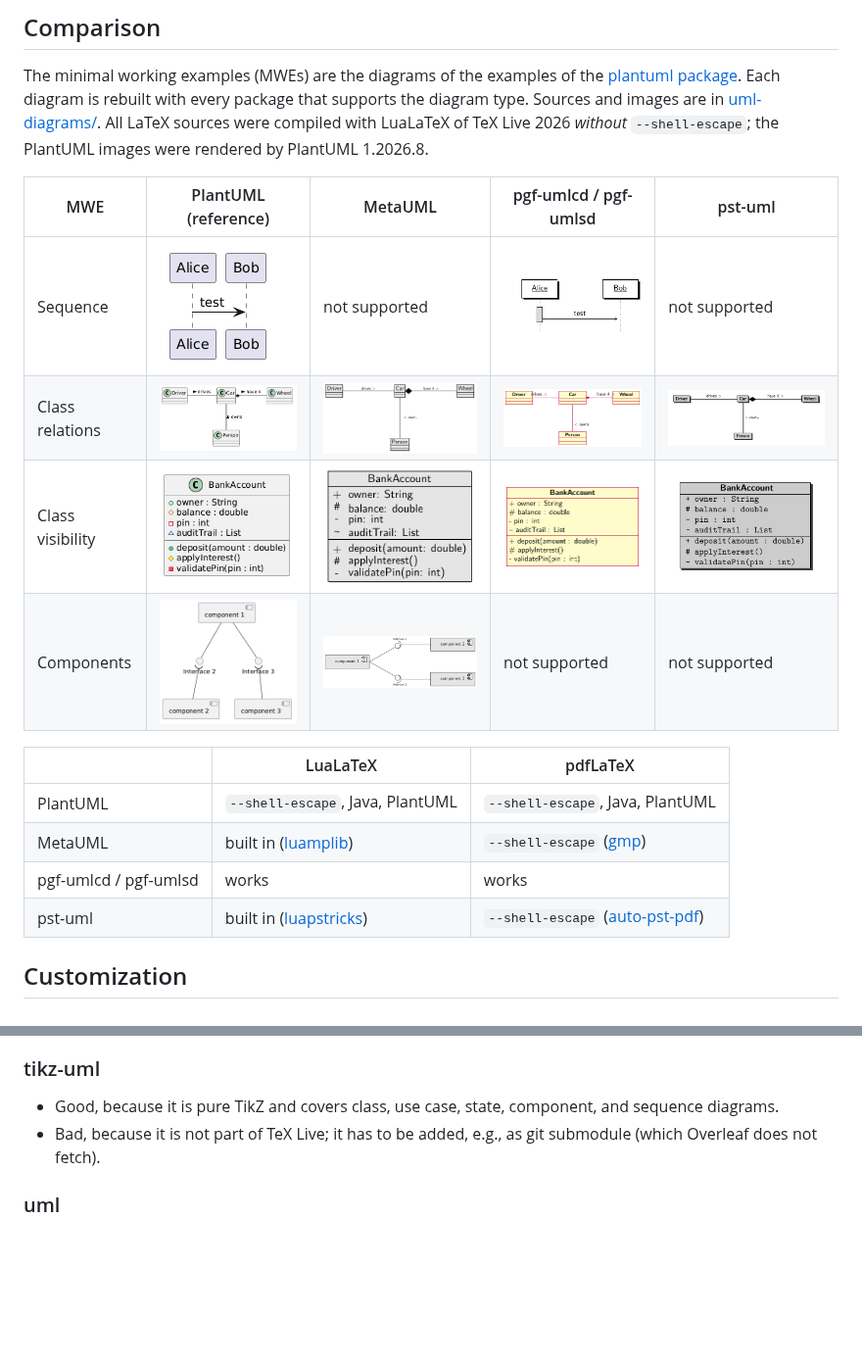
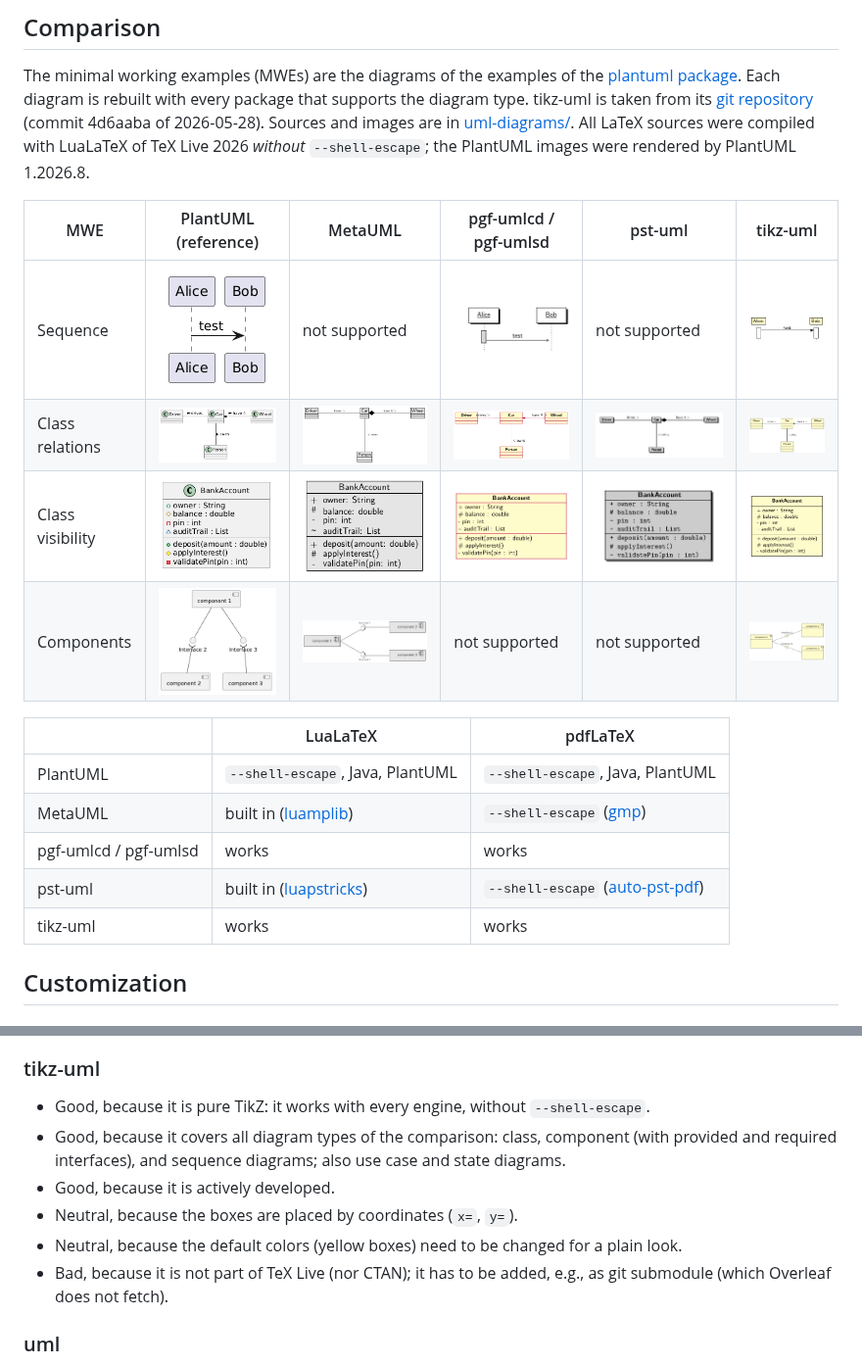
Before and after one commit to latextemplates/gadr-latex-packages, a Markdown page: uml-diagrams.md, 2 parts joined by grey strips. Shown at 98% size. Rendered like a GitHub page; pictures changed too: uml-diagrams/class-relations--tikz-uml.png (added), uml-diagrams/class-visibility--tikz-uml.png (added), uml-diagrams/component--tikz-uml.png (added); blank space fills up the shorter version.

Commit message:
UML diagrams: add tikz-uml
tikz-uml (from its git repository, commit 4d6aaba of 2026-05-28) covers all
four MWEs. regenerate.sh fetches tikz-uml.sty temporarily.

Co-Authored-By: Claude Opus 5.5 <noreply@anthropic.com>

```diff
--- a/uml-diagrams.md
+++ b/uml-diagrams.md
@@ -23,15 +23,16 @@ How should UML diagrams be drawn?
 
 The minimal working examples (MWEs) are the diagrams of the examples of the [plantuml package](https://github.com/koppor/plantuml).
 Each diagram is rebuilt with every package that supports the diagram type.
+tikz-uml is taken from its [git repository](https://plmlab.math.cnrs.fr/tikzuml/tikzuml) (commit 4d6aaba of 2026-05-28).
 Sources and images are in [uml-diagrams/](uml-diagrams/).
 All LaTeX sources were compiled with LuaLaTeX of TeX Live 2026 *without* `--shell-escape`; the PlantUML images were rendered by PlantUML 1.2026.8.
 
-| MWE | PlantUML (reference) | MetaUML | pgf-umlcd / pgf-umlsd | pst-uml |
-| -- | -- | -- | -- | -- |
-| Sequence | ![sequence, PlantUML](uml-diagrams/sequence--plantuml.png) | not supported | ![sequence, pgf-umlsd](uml-diagrams/sequence--pgf-umlsd.png) | not supported |
-| Class relations | ![class relations, PlantUML](uml-diagrams/class-relations--plantuml.png) | ![class relations, MetaUML](uml-diagrams/class-relations--metauml.png) | ![class relations, pgf-umlcd](uml-diagrams/class-relations--pgf-umlcd.png) | ![class relations, pst-uml](uml-diagrams/class-relations--pst-uml.png) |
-| Class visibility | ![class visibility, PlantUML](uml-diagrams/class-visibility--plantuml.png) | ![class visibility, MetaUML](uml-diagrams/class-visibility--metauml.png) | ![class visibility, pgf-umlcd](uml-diagrams/class-visibility--pgf-umlcd.png) | ![class visibility, pst-uml](uml-diagrams/class-visibility--pst-uml.png) |
-| Components | ![component, PlantUML](uml-diagrams/component--plantuml.png) | ![component, MetaUML](uml-diagrams/component--metauml.png) | not supported | not supported |
+| MWE | PlantUML (reference) | MetaUML | pgf-umlcd / pgf-umlsd | pst-uml | tikz-uml |
+| -- | -- | -- | -- | -- | -- |
+| Sequence | ![sequence, PlantUML](uml-diagrams/sequence--plantuml.png) | not supported | ![sequence, pgf-umlsd](uml-diagrams/sequence--pgf-umlsd.png) | not supported | ![sequence, tikz-uml](uml-diagrams/sequence--tikz-uml.png) |
+| Class relations | ![class relations, PlantUML](uml-diagrams/class-relations--plantuml.png) | ![class relations, MetaUML](uml-diagrams/class-relations--metauml.png) | ![class relations, pgf-umlcd](uml-diagrams/class-relations--pgf-umlcd.png) | ![class relations, pst-uml](uml-diagrams/class-relations--pst-uml.png) | ![class relations, tikz-uml](uml-diagrams/class-relations--tikz-uml.png) |
+| Class visibility | ![class visibility, PlantUML](uml-diagrams/class-visibility--plantuml.png) | ![class visibility, MetaUML](uml-diagrams/class-visibility--metauml.png) | ![class visibility, pgf-umlcd](uml-diagrams/class-visibility--pgf-umlcd.png) | ![class visibility, pst-uml](uml-diagrams/class-visibility--pst-uml.png) | ![class visibility, tikz-uml](uml-diagrams/class-visibility--tikz-uml.png) |
+| Components | ![component, PlantUML](uml-diagrams/component--plantuml.png) | ![component, MetaUML](uml-diagrams/component--metauml.png) | not supported | not supported | ![component, tikz-uml](uml-diagrams/component--tikz-uml.png) |
 
 | | LuaLaTeX | pdfLaTeX |
 | -- | -- | -- |
@@ -39,6 +40,7 @@ All LaTeX sources were compiled with LuaLaTeX of TeX Live 2026 *without* `--shel
 | MetaUML | built in ([luamplib](https://ctan.org/pkg/luamplib)) | `--shell-escape` ([gmp](https://ctan.org/pkg/gmp)) |
 | pgf-umlcd / pgf-umlsd | works | works |
 | pst-uml | built in ([luapstricks](https://ctan.org/pkg/luapstricks)) | `--shell-escape` ([auto-pst-pdf](https://ctan.org/pkg/auto-pst-pdf)) |
+| tikz-uml | works | works |
 
 ## Customization
 
@@ -107,8 +109,12 @@ Both run `latex`, `dvips`, and `ps2pdf` on the PSTricks pictures and include the
 
 ### tikz-uml
 
-- Good, because it is pure TikZ and covers class, use case, state, component, and sequence diagrams.
-- Bad, because it is not part of TeX Live; it has to be added, e.g., as git submodule (which Overleaf does not fetch).
+- Good, because it is pure TikZ: it works with every engine, without `--shell-escape`.
+- Good, because it covers all diagram types of the comparison: class, component (with provided and required interfaces), and sequence diagrams; also use case and state diagrams.
+- Good, because it is actively developed.
+- Neutral, because the boxes are placed by coordinates (`x=`, `y=`).
+- Neutral, because the default colors (yellow boxes) need to be changed for a plain look.
+- Bad, because it is not part of TeX Live (nor CTAN); it has to be added, e.g., as git submodule (which Overleaf does not fetch).
 
 ### uml
 
```
Also changed, not shown: 5 other files.
